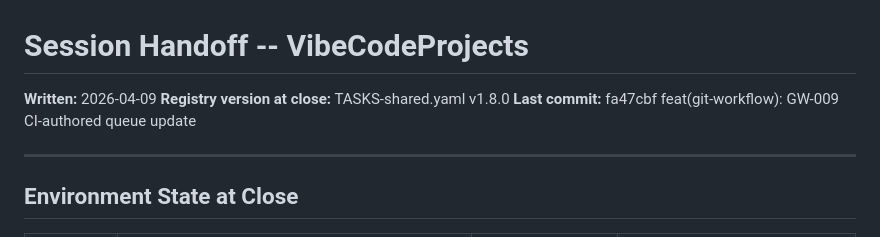
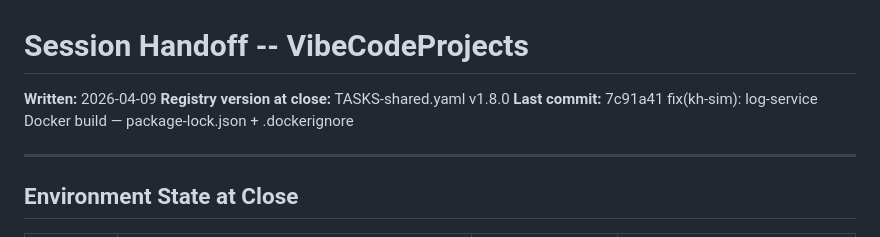
Before and after one commit to lege-artis/fourier, a Markdown page: _config/SESSION-HANDOFF.md, the part around the change. Drawn GitHub-style.

Commit message:
chore(housekeeping): HK-004 — HK-001 run result + log-service fix noted
SESSION-HANDOFF.md: last commit updated to 7c91a41 (Docker build fix).
HK-001 ThinkPad run result: ELK 3/3 OK, MongoDB OK, git push OK,
LDE blocked by missing package-lock.json (fixed in 7c91a41).

Co-Authored-By: Claude Sonnet 4.6 <noreply@anthropic.com>

```diff
--- a/_config/SESSION-HANDOFF.md
+++ b/_config/SESSION-HANDOFF.md
@@ -1,7 +1,7 @@
 # Session Handoff -- VibeCodeProjects
 **Written:** 2026-04-09
 **Registry version at close:** TASKS-shared.yaml v1.8.0
-**Last commit:** fa47cbf feat(git-workflow): GW-009 CI-authored queue update
+**Last commit:** 7c91a41 fix(kh-sim): log-service Docker build — package-lock.json + .dockerignore
 
 ---
 
```
